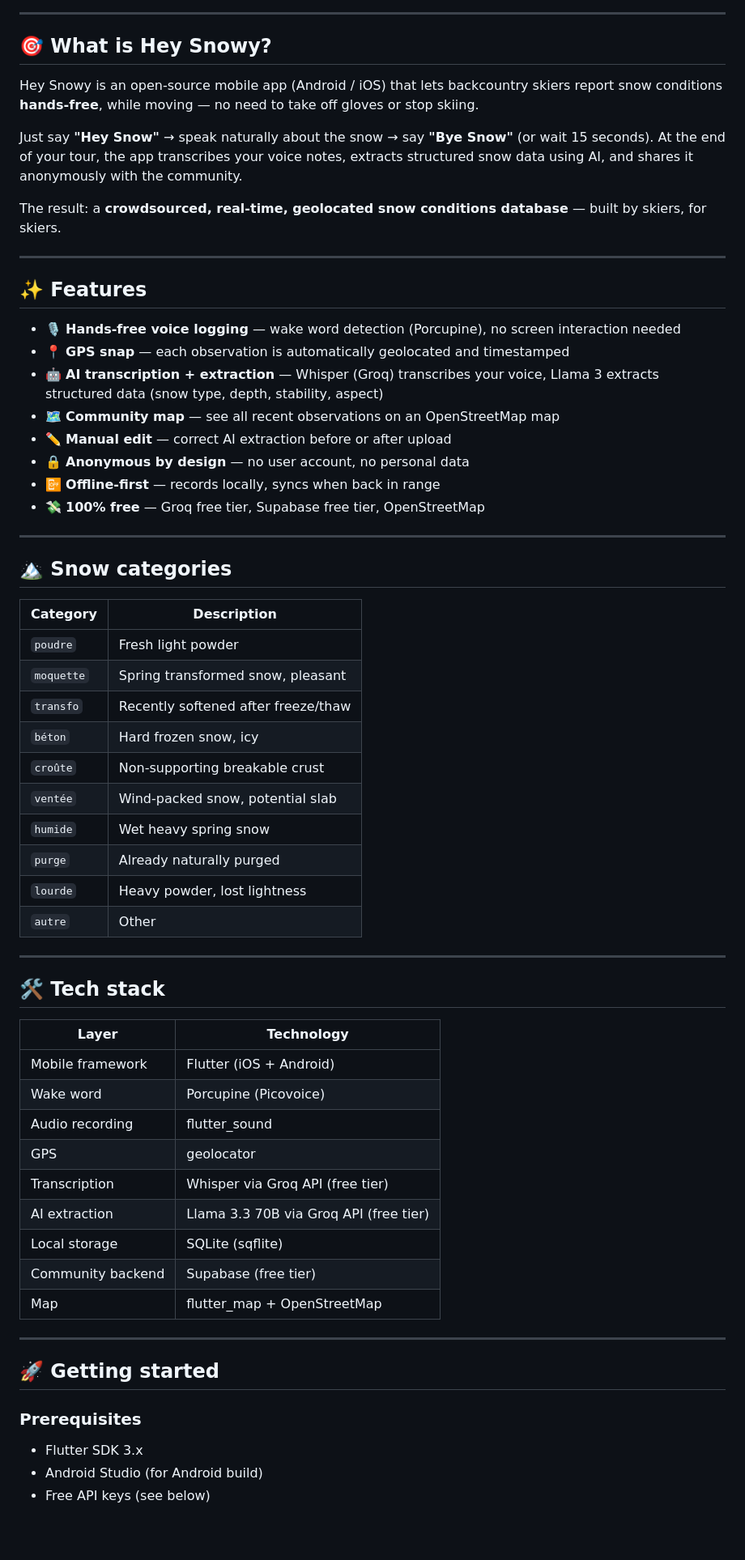
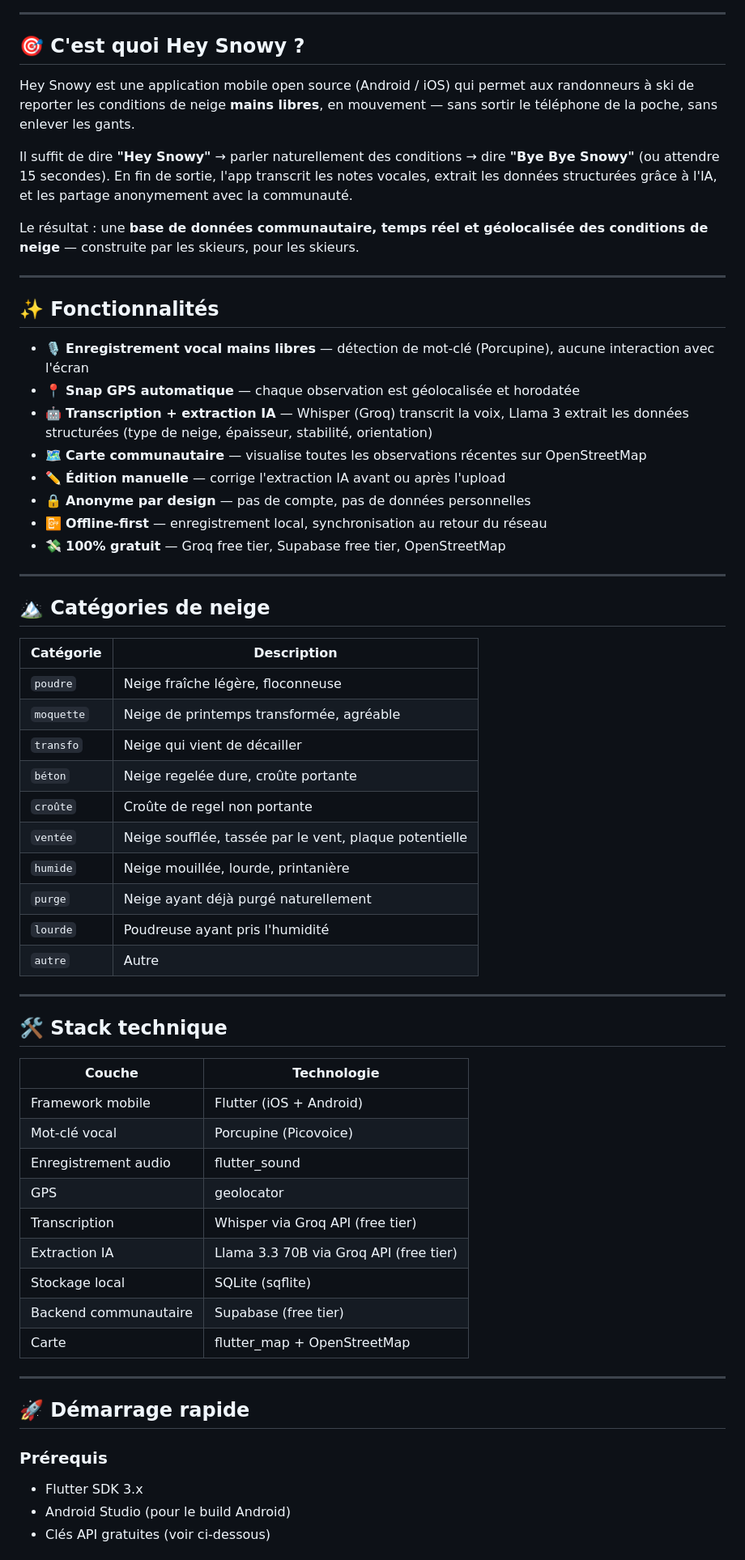
Before and after one commit to Tinevagio/hey-snowy, a Markdown page: README.md, the part around one of its changes. Shown at 81% size. Drawn GitHub-style; blank space fills up the shorter version.

Commit message:
Add French README

```diff
--- a/README.md
+++ b/README.md
@@ -6,67 +6,67 @@
 
 ---
 
-## 🎯 What is Hey Snowy?
+## 🎯 C'est quoi Hey Snowy ?
 
-Hey Snowy is an open-source mobile app (Android / iOS) that lets backcountry skiers report snow conditions **hands-free**, while moving — no need to take off gloves or stop skiing.
+Hey Snowy est une application mobile open source (Android / iOS) qui permet aux randonneurs à ski de reporter les conditions de neige **mains libres**, en mouvement — sans sortir le téléphone de la poche, sans enlever les gants.
 
-Just say **"Hey Snow"** → speak naturally about the snow → say **"Bye Snow"** (or wait 15 seconds). At the end of your tour, the app transcribes your voice notes, extracts structured snow data using AI, and shares it anonymously with the community.
+Il suffit de dire **"Hey Snowy"** → parler naturellement des conditions → dire **"Bye Bye Snowy"** (ou attendre 15 secondes). En fin de sortie, l'app transcrit les notes vocales, extrait les données structurées grâce à l'IA, et les partage anonymement avec la communauté.
 
-The result: a **crowdsourced, real-time, geolocated snow conditions database** — built by skiers, for skiers.
+Le résultat : une **base de données communautaire, temps réel et géolocalisée des conditions de neige** — construite par les skieurs, pour les skieurs.
 
 ---
 
-## ✨ Features
+## ✨ Fonctionnalités
 
-- 🎙️ **Hands-free voice logging** — wake word detection (Porcupine), no screen interaction needed
-- 📍 **GPS snap** — each observation is automatically geolocated and timestamped
-- 🤖 **AI transcription + extraction** — Whisper (Groq) transcribes your voice, Llama 3 extracts structured data (snow type, depth, stability, aspect)
-- 🗺️ **Community map** — see all recent observations on an OpenStreetMap map
-- ✏️ **Manual edit** — correct AI extraction before or after upload
-- 🔒 **Anonymous by design** — no user account, no personal data
-- 📴 **Offline-first** — records locally, syncs when back in range
-- 💸 **100% free** — Groq free tier, Supabase free tier, OpenStreetMap
+- 🎙️ **Enregistrement vocal mains libres** — détection de mot-clé (Porcupine), aucune interaction avec l'écran
+- 📍 **Snap GPS automatique** — chaque observation est géolocalisée et horodatée
+- 🤖 **Transcription + extraction IA** — Whisper (Groq) transcrit la voix, Llama 3 extrait les données structurées (type de neige, épaisseur, stabilité, orientation)
+- 🗺️ **Carte communautaire** — visualise toutes les observations récentes sur OpenStreetMap
+- ✏️ **Édition manuelle** — corrige l'extraction IA avant ou après l'upload
+- 🔒 **Anonyme par design** — pas de compte, pas de données personnelles
+- 📴 **Offline-first** — enregistrement local, synchronisation au retour du réseau
+- 💸 **100% gratuit** — Groq free tier, Supabase free tier, OpenStreetMap
 
 ---
 
-## 🏔️ Snow categories
+## 🏔️ Catégories de neige
 
-| Category | Description |
-|----------|-------------|
-| `poudre` | Fresh light powder |
-| `moquette` | Spring transformed snow, pleasant |
-| `transfo` | Recently softened after freeze/thaw |
-| `béton` | Hard frozen snow, icy |
-| `croûte` | Non-supporting breakable crust |
-| `ventée` | Wind-packed snow, potential slab |
-| `humide` | Wet heavy spring snow |
-| `purge` | Already naturally purged |
-| `lourde` | Heavy powder, lost lightness |
-| `autre` | Other |
+| Catégorie | Description |
+|-----------|-------------|
+| `poudre` | Neige fraîche légère, floconneuse |
+| `moquette` | Neige de printemps transformée, agréable |
+| `transfo` | Neige qui vient de décailler |
+| `béton` | Neige regelée dure, croûte portante |
+| `croûte` | Croûte de regel non portante |
+| `ventée` | Neige soufflée, tassée par le vent, plaque potentielle |
+| `humide` | Neige mouillée, lourde, printanière |
+| `purge` | Neige ayant déjà purgé naturellement |
+| `lourde` | Poudreuse ayant pris l'humidité |
+| `autre` | Autre |
 
 ---
 
-## 🛠️ Tech stack
+## 🛠️ Stack technique
 
-| Layer | Technology |
-|-------|-----------|
-| Mobile framework | Flutter (iOS + Android) |
-| Wake word | Porcupine (Picovoice) |
-| Audio recording | flutter_sound |
+| Couche | Technologie |
+|--------|------------|
+| Framework mobile | Flutter (iOS + Android) |
+| Mot-clé vocal | Porcupine (Picovoice) |
+| Enregistrement audio | flutter_sound |
 | GPS | geolocator |
 | Transcription | Whisper via Groq API (free tier) |
-| AI extraction | Llama 3.3 70B via Groq API (free tier) |
-| Local storage | SQLite (sqflite) |
-| Community backend | Supabase (free tier) |
-| Map | flutter_map + OpenStreetMap |
+| Extraction IA | Llama 3.3 70B via Groq API (free tier) |
+| Stockage local | SQLite (sqflite) |
+| Backend communautaire | Supabase (free tier) |
+| Carte | flutter_map + OpenStreetMap |
 
 ---
 
-## 🚀 Getting started
+## 🚀 Démarrage rapide
 
-### Prerequisites
+### Prérequis
 
 - Flutter SDK 3.x
-- Android Studio (for Android build)
-- Free API keys (see below)
+- Android Studio (pour le build Android)
+- Clés API gratuites (voir ci-dessous)
 
```
Also changed, not shown: other parts of README.md (+49 -49 lines).
